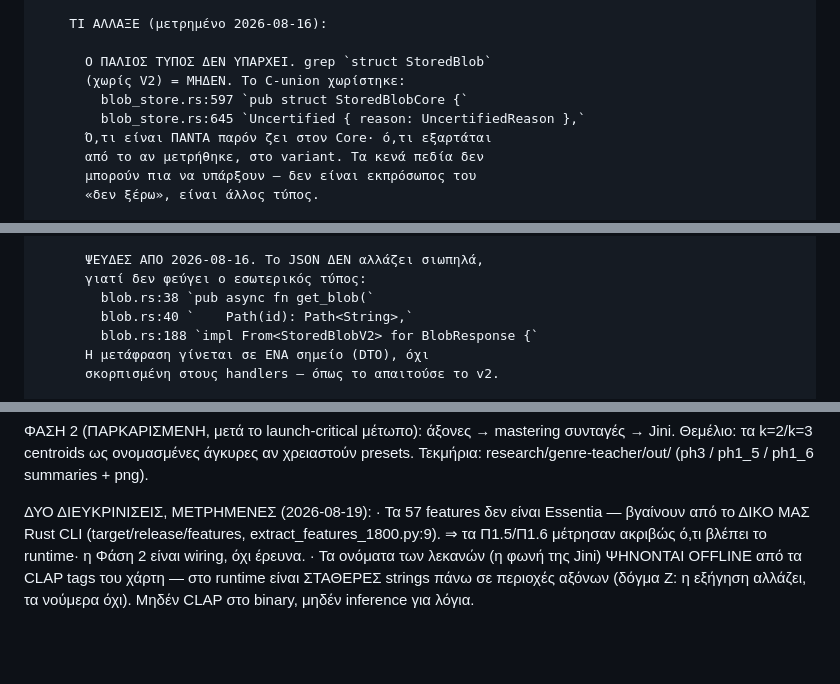
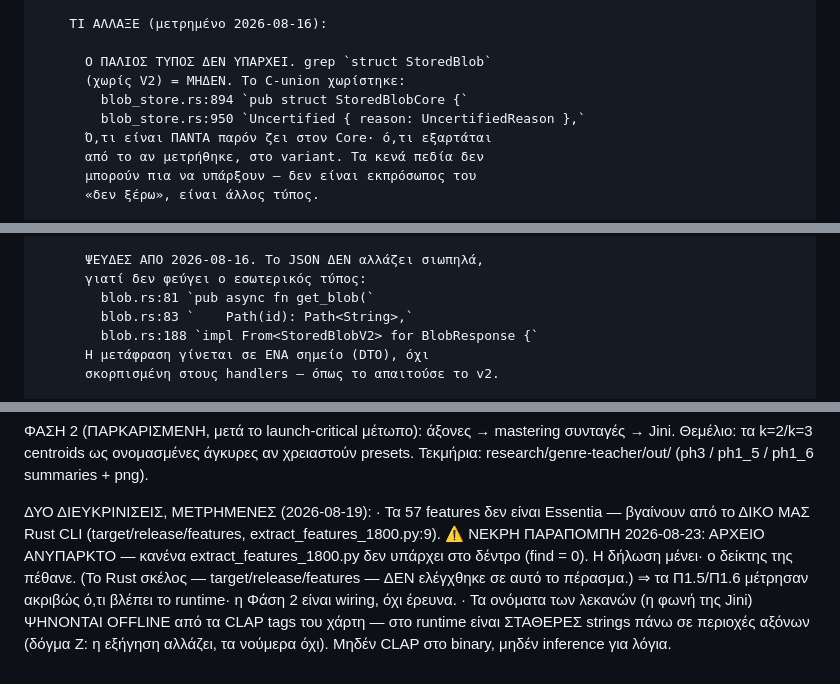
Before and after one commit to Aidevkon/AUDAL, a Markdown page: northstar-v2.md, 3 parts joined by grey strips. Drawn GitHub-style; blank space fills up the shorter version.

```diff
--- a/northstar-v2.md
+++ b/northstar-v2.md
@@ -1111,8 +1121,8 @@ W17 bloat νεκρός μετρημένα (ratio 0.30). INV-DET-1 golden: 99791c
 
       Ο ΠΑΛΙΟΣ ΤΥΠΟΣ ΔΕΝ ΥΠΑΡΧΕΙ. grep `struct StoredBlob`
       (χωρίς V2) = ΜΗΔΕΝ. Το C-union χωρίστηκε:
-        blob_store.rs:597 `pub struct StoredBlobCore {`
-        blob_store.rs:645 `Uncertified { reason: UncertifiedReason },`
+        blob_store.rs:894 `pub struct StoredBlobCore {`
+        blob_store.rs:950 `Uncertified { reason: UncertifiedReason },`
       Ό,τι είναι ΠΑΝΤΑ παρόν ζει στον Core· ό,τι εξαρτάται
       από το αν μετρήθηκε, στο variant. Τα κενά πεδία δεν
       μπορούν πια να υπάρξουν — δεν είναι εκπρόσωπος του
@@ -1136,8 +1146,8 @@ W17 bloat νεκρός μετρημένα (ratio 0.30). INV-DET-1 golden: 99791c
 
       ΨΕΥΔΕΣ ΑΠΟ 2026-08-16. Το JSON ΔΕΝ αλλάζει σιωπηλά,
       γιατί δεν φεύγει ο εσωτερικός τύπος:
-        blob.rs:38 `pub async fn get_blob(`
-        blob.rs:40 `    Path(id): Path<String>,`
+        blob.rs:81 `pub async fn get_blob(`
+        blob.rs:83 `    Path(id): Path<String>,`
         blob.rs:188 `impl From<StoredBlobV2> for BlobResponse {`
       Η μετάφραση γίνεται σε ΕΝΑ σημείο (DTO), όχι
       σκορπισμένη στους handlers — όπως το απαιτούσε το v2.
@@ -2096,6 +2119,10 @@ research/genre-teacher/out/ (ph3 / ph1_5 / ph1_6 summaries + png).
 ΔΥΟ ΔΙΕΥΚΡΙΝΙΣΕΙΣ, ΜΕΤΡΗΜΕΝΕΣ (2026-08-19):
 · Τα 57 features δεν είναι Essentia — βγαίνουν από το ΔΙΚΟ ΜΑΣ
 Rust CLI (target/release/features, extract_features_1800.py:9).
+⚠ ΝΕΚΡΗ ΠΑΡΑΠΟΜΠΗ 2026-08-23: ΑΡΧΕΙΟ ΑΝΥΠΑΡΚΤΟ — κανένα
+extract_features_1800.py δεν υπάρχει στο δέντρο (find = 0).
+Η δήλωση μένει· ο δείκτης της πέθανε. (Το Rust σκέλος —
+target/release/features — ΔΕΝ ελέγχθηκε σε αυτό το πέρασμα.)
 ⇒ τα Π1.5/Π1.6 μέτρησαν ακριβώς ό,τι βλέπει το runtime· η Φάση 2
 είναι wiring, όχι έρευνα.
 · Τα ονόματα των λεκανών (η φωνή της Jini) ΨΗΝΟΝΤΑΙ OFFLINE
```
Also changed, not shown: other parts of northstar-v2.md (+25 -2 lines), docs/certificate-schema-v0.md (+48 -6 lines).
